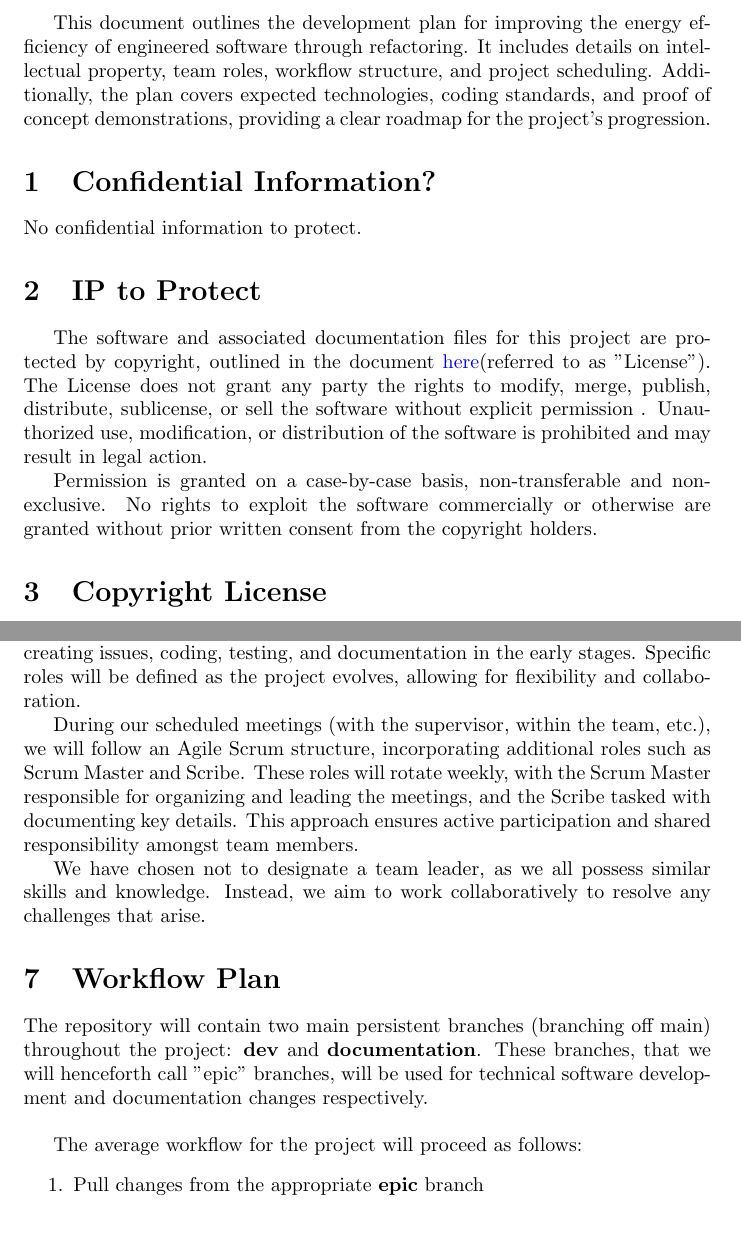
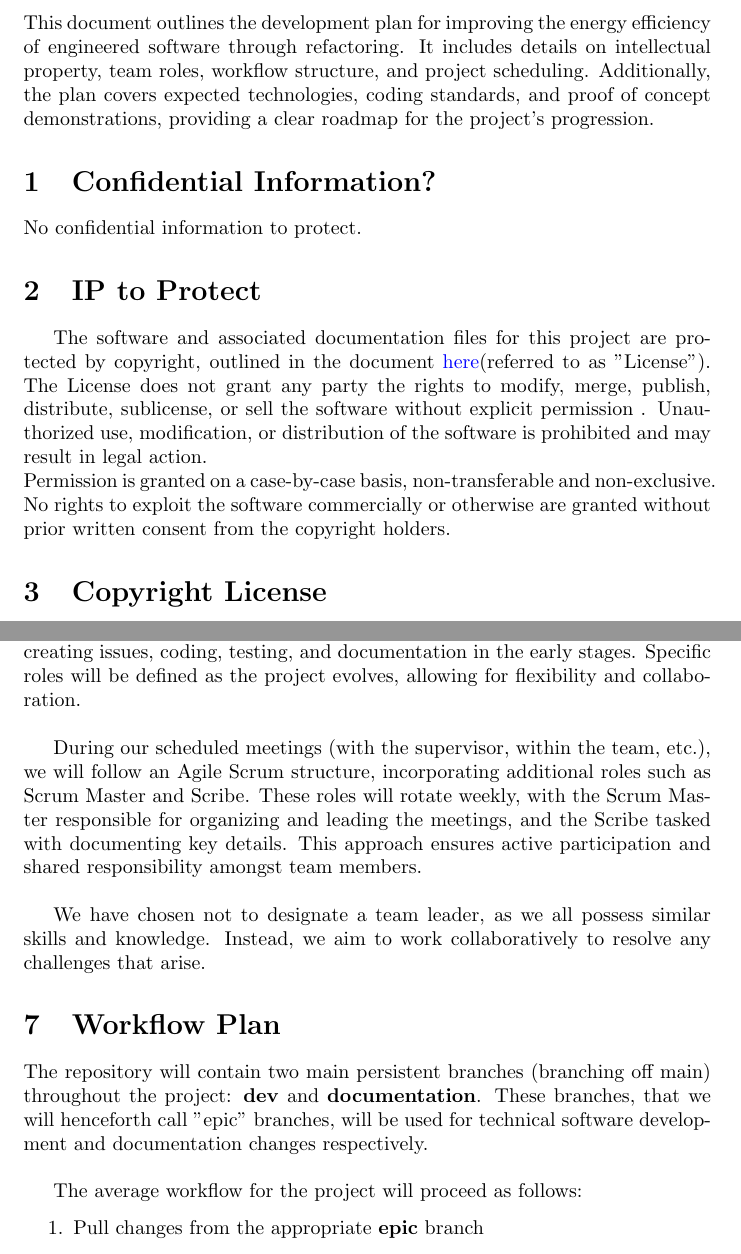
Before and after one commit to ssm-lab/capstone--source-code-optimizer, a LaTeX document (docs/DevelopmentPlan/DevelopmentPlan.tex): two parts of pages 2 and 3 of 11, joined at a grey line, cut so that both start at the same text, the shorter picture padded with empty space. Compiled offline with pdfLaTeX.

Commit message:
fixed minor formatting issues

```diff
--- a/docs/DevelopmentPlan/DevelopmentPlan.tex
+++ b/docs/DevelopmentPlan/DevelopmentPlan.tex
@@ -30,6 +30,7 @@
 
 \newpage{}
 
+\noindent
 This document outlines the development plan for improving the energy efficiency of
 engineered software through refactoring. It includes details on intellectual property,
 team roles, workflow structure, and project scheduling. Additionally, the plan covers
@@ -74,13 +75,13 @@ The team will go ahead and use Issues on Github to add anything they may want to
 
 \hspace{\parindent}As a team, we will all function as developers, sharing responsibilities
 for creating issues, coding, testing, and documentation in the early stages. Specific roles
-will be defined as the project evolves, allowing for flexibility and collaboration.
+will be defined as the project evolves, allowing for flexibility and collaboration. \\
 
 During our scheduled meetings (with the supervisor, within the team, etc.), we will follow
 an Agile Scrum structure, incorporating additional roles such as Scrum Master and Scribe.
 These roles will rotate weekly, with the Scrum Master responsible for organizing and leading
 the meetings, and the Scribe tasked with documenting key details. This approach ensures active
-participation and shared responsibility amongst team members.
+participation and shared responsibility amongst team members. \\
 
 We have chosen not to designate a team leader, as we all possess similar skills and knowledge.
 Instead, we aim to work collaboratively to resolve any challenges that arise.
```
Also changed, not shown: docs/DevelopmentPlan/DevelopmentPlan.pdf, docs/DevelopmentPlan/DevelopmentPlan.tex (2 more changed lines).
